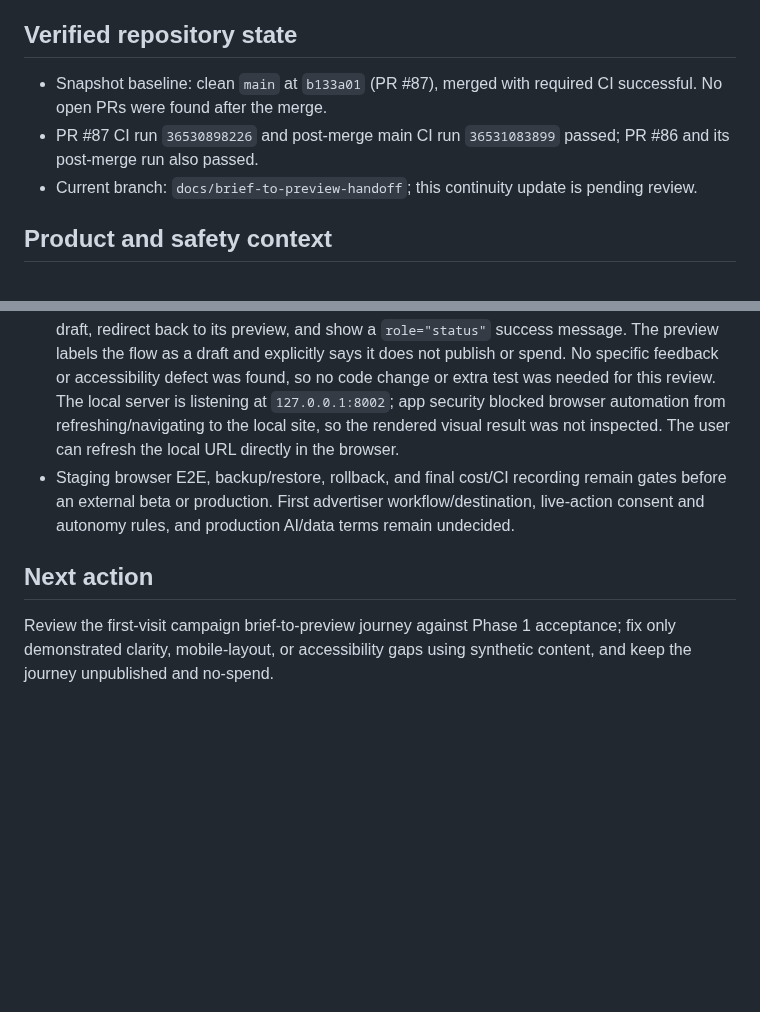
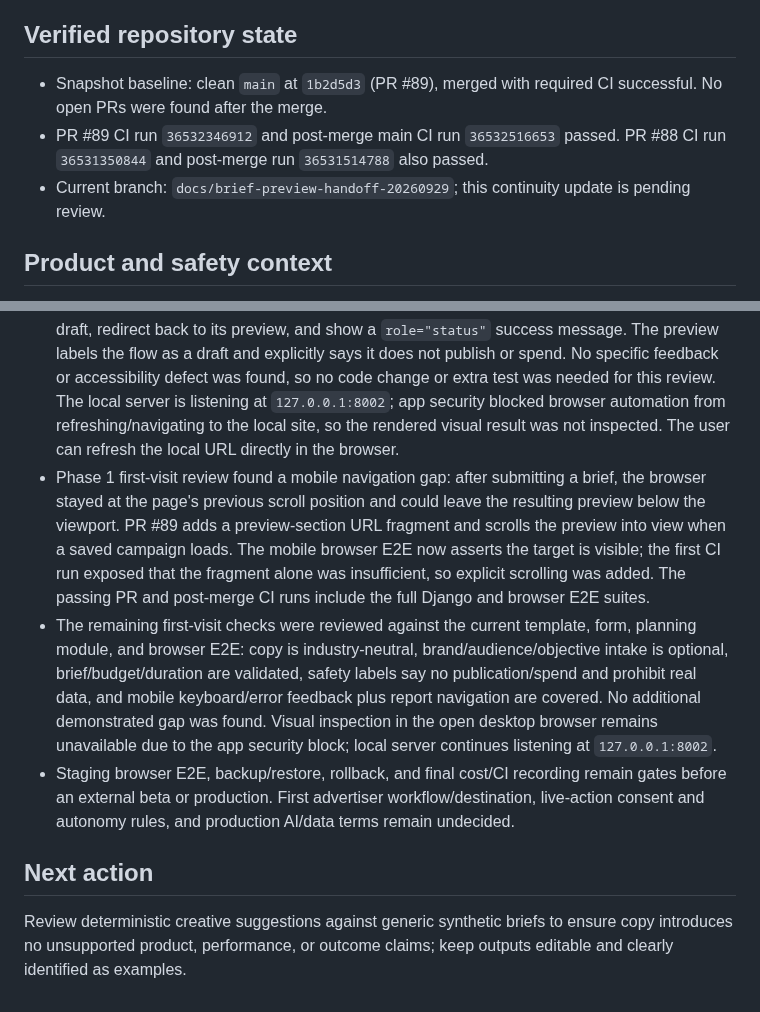
Before and after one commit to ugurkbcgl-hub/growthtwin, a Markdown page: docs/continuity/STATE.md, 2 parts joined by grey strips. Rendered like a GitHub page; blank space fills up the shorter version.

Commit message:
docs: record brief to preview UX review (#90)
Co-authored-by: ugurkbcgl-hub <334298405+ugurkbcgl-hub@users.noreply.github.com>

```diff
--- a/docs/continuity/STATE.md
+++ b/docs/continuity/STATE.md
@@ -4,9 +4,9 @@ Last verified: 2026-09-29 09:29 (Europe/Istanbul). Repository: `https://github.c
 
 ## Verified repository state
 
-- Snapshot baseline: clean `main` at `b133a01` (PR #87), merged with required CI successful. No open PRs were found after the merge.
-- PR #87 CI run `36530898226` and post-merge main CI run `36531083899` passed; PR #86 and its post-merge run also passed.
-- Current branch: `docs/brief-to-preview-handoff`; this continuity update is pending review.
+- Snapshot baseline: clean `main` at `1b2d5d3` (PR #89), merged with required CI successful. No open PRs were found after the merge.
+- PR #89 CI run `36532346912` and post-merge main CI run `36532516653` passed. PR #88 CI run `36531350844` and post-merge run `36531514788` also passed.
+- Current branch: `docs/brief-preview-handoff-20260929`; this continuity update is pending review.
 
 ## Product and safety context
 
@@ -21,8 +21,10 @@ Last verified: 2026-09-29 09:29 (Europe/Istanbul). Repository: `https://github.c
 - Source review confirmed that the brief/preview labels daily and total sample limits and describes the flow as non-publishing; report figures are labeled synthetic. Visual hierarchy was not verified in the prior review.
 - Review found the saved-draft list showed only the brief, daily amount, and duration, so two drafts with the same brief/limits but different brand, audience, or objective were difficult to tell apart. PR #86 now shows those differentiating details, total limit, and creation time. Its focused Django test with two similar synthetic drafts passed; PR CI `36530405593` and post-merge CI `36530563389` also passed.
 - Reviewing the edit-save flow confirmed valid creative edits update the same session-owned draft, redirect back to its preview, and show a `role="status"` success message. The preview labels the flow as a draft and explicitly says it does not publish or spend. No specific feedback or accessibility defect was found, so no code change or extra test was needed for this review. The local server is listening at `127.0.0.1:8002`; app security blocked browser automation from refreshing/navigating to the local site, so the rendered visual result was not inspected. The user can refresh the local URL directly in the browser.
+- Phase 1 first-visit review found a mobile navigation gap: after submitting a brief, the browser stayed at the page's previous scroll position and could leave the resulting preview below the viewport. PR #89 adds a preview-section URL fragment and scrolls the preview into view when a saved campaign loads. The mobile browser E2E now asserts the target is visible; the first CI run exposed that the fragment alone was insufficient, so explicit scrolling was added. The passing PR and post-merge CI runs include the full Django and browser E2E suites.
+- The remaining first-visit checks were reviewed against the current template, form, planning module, and browser E2E: copy is industry-neutral, brand/audience/objective intake is optional, brief/budget/duration are validated, safety labels say no publication/spend and prohibit real data, and mobile keyboard/error feedback plus report navigation are covered. No additional demonstrated gap was found. Visual inspection in the open desktop browser remains unavailable due to the app security block; local server continues listening at `127.0.0.1:8002`.
 - Staging browser E2E, backup/restore, rollback, and final cost/CI recording remain gates before an external beta or production. First advertiser workflow/destination, live-action consent and autonomy rules, and production AI/data terms remain undecided.
 
 ## Next action
 
-Review the first-visit campaign brief-to-preview journey against Phase 1 acceptance; fix only demonstrated clarity, mobile-layout, or accessibility gaps using synthetic content, and keep the journey unpublished and no-spend.
+Review deterministic creative suggestions against generic synthetic briefs to ensure copy introduces no unsupported product, performance, or outcome claims; keep outputs editable and clearly identified as examples.
```
Also changed, not shown: other parts of docs/continuity/STATE.md (+1 -1 lines).
